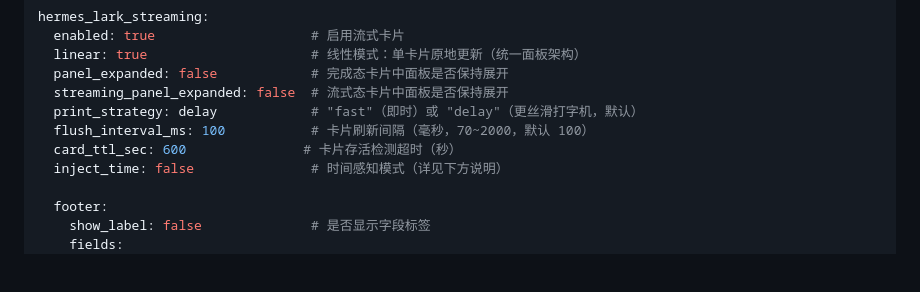
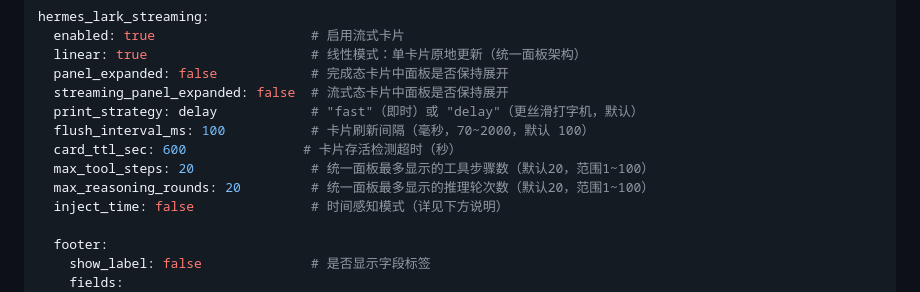
Before and after one commit to czh9101-lang/aiduPOP, a Markdown page: README.zh-CN.md, the part around the change. Rendered like a GitHub page; blank space fills up the shorter version.

```diff
--- a/README.zh-CN.md
+++ b/README.zh-CN.md
@@ -121,6 +121,8 @@ hermes_lark_streaming:
   print_strategy: delay            # "fast"（即时）或 "delay"（更丝滑打字机，默认）
   flush_interval_ms: 100           # 卡片刷新间隔（毫秒，70~2000，默认 100）
   card_ttl_sec: 600               # 卡片存活检测超时（秒）
+  max_tool_steps: 20               # 统一面板最多显示的工具步骤数（默认20，范围1~100）
+  max_reasoning_rounds: 20         # 统一面板最多显示的推理轮次数（默认20，范围1~100）
   inject_time: false               # 时间感知模式（详见下方说明）
 
   footer:
```
Also changed, not shown: README.md (+24 -22 lines).
